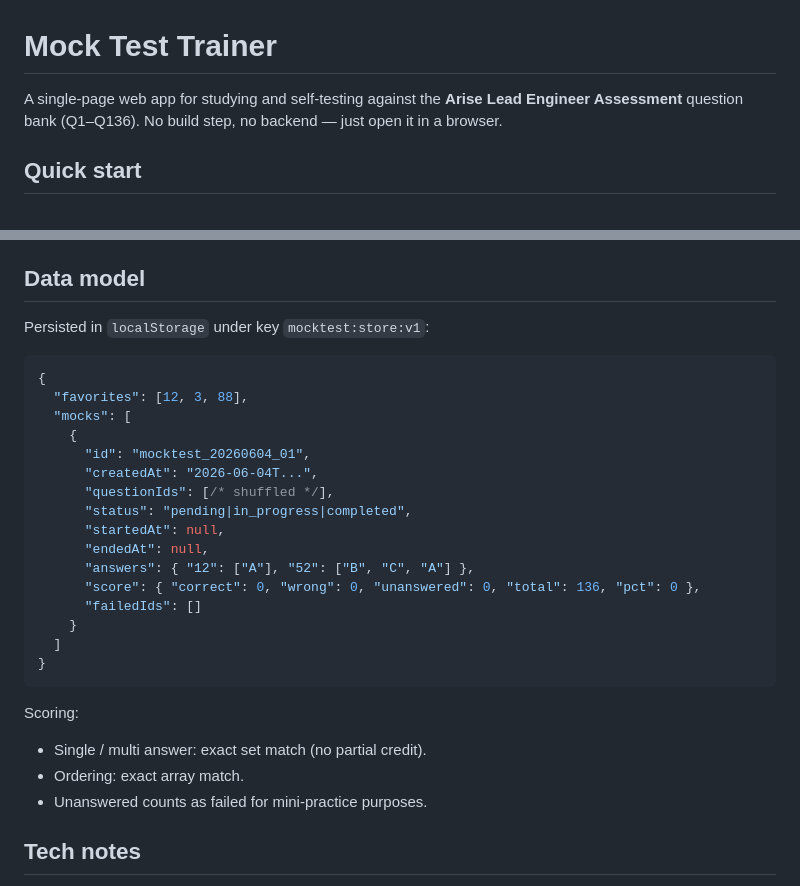
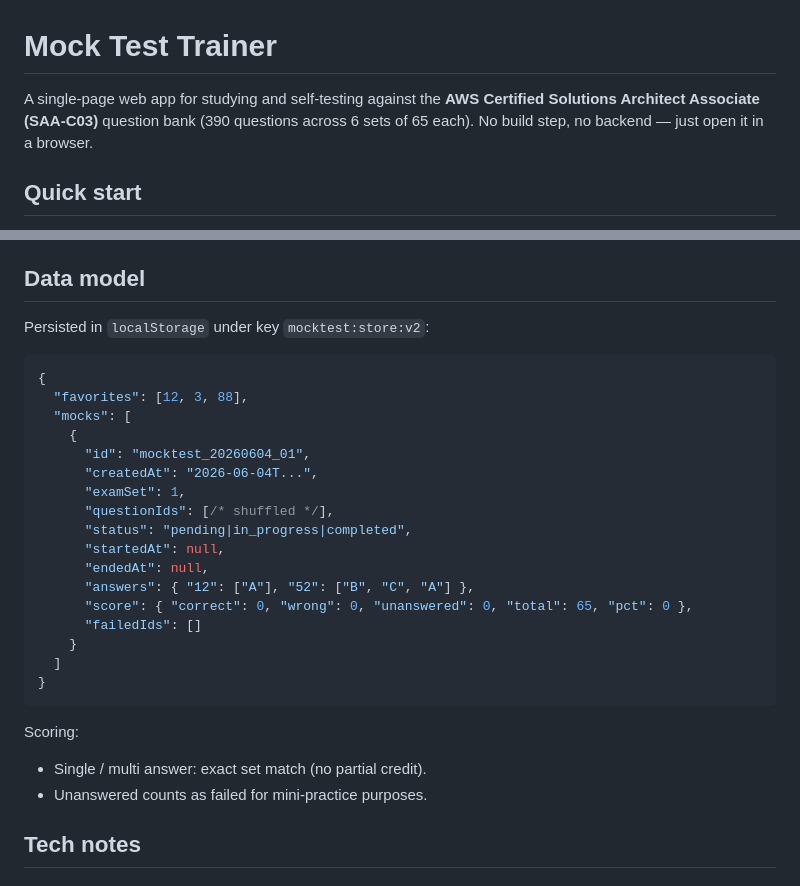
Before and after one commit to ThanapatO789/aws-mock-exam, a Markdown page: README.md, 2 parts joined by grey strips. Rendered like a GitHub page.

````diff
--- a/README.md
+++ b/README.md
@@ -1,8 +1,8 @@
 # Mock Test Trainer
 
-A single-page web app for studying and self-testing against the **Arise Lead
-Engineer Assessment** question bank (Q1–Q136). No build step, no backend —
-just open it in a browser.
+A single-page web app for studying and self-testing against the **AWS Certified
+Solutions Architect Associate (SAA-C03)** question bank (390 questions across 6
+sets of 65 each). No build step, no backend — just open it in a browser.
 
 ## Quick start
 
@@ -92,7 +109,7 @@ entries across all question types.
 
 ## Data model
 
-Persisted in `localStorage` under key `mocktest:store:v1`:
+Persisted in `localStorage` under key `mocktest:store:v2`:
 
 ```jsonc
 {
@@ -101,12 +118,13 @@ Persisted in `localStorage` under key `mocktest:store:v1`:
     {
       "id": "mocktest_20260604_01",
       "createdAt": "2026-06-04T...",
+      "examSet": 1,
       "questionIds": [/* shuffled */],
       "status": "pending|in_progress|completed",
       "startedAt": null,
       "endedAt": null,
       "answers": { "12": ["A"], "52": ["B", "C", "A"] },
-      "score": { "correct": 0, "wrong": 0, "unanswered": 0, "total": 136, "pct": 0 },
+      "score": { "correct": 0, "wrong": 0, "unanswered": 0, "total": 65, "pct": 0 },
       "failedIds": []
     }
   ]
@@ -115,7 +133,6 @@ Persisted in `localStorage` under key `mocktest:store:v1`:
 
 Scoring:
 - Single / multi answer: exact set match (no partial credit).
-- Ordering: exact array match.
 - Unanswered counts as failed for mini-practice purposes.
 
 ## Tech notes
````
Also changed, not shown: other parts of README.md (+43 -26 lines).
